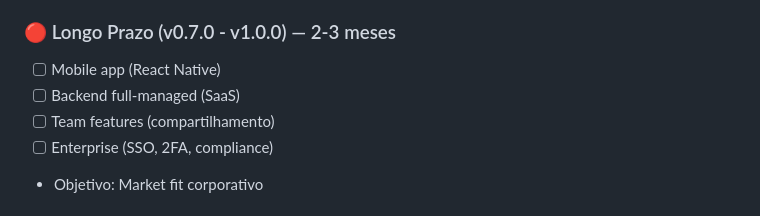
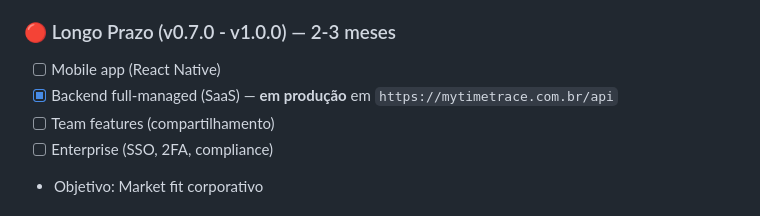
Before and after one commit to beliciobcardoso/MyTimeTraceVSCode, a Markdown page: CODEBASE.md, the part around the change. Rendered like a GitHub page.

Commit message:
docs: marcar backend full-managed (SaaS) como concluído no roadmap
Backend já está em produção em https://mytimetrace.com.br/api.

Co-Authored-By: Claude Sonnet 4.6 <noreply@anthropic.com>

```diff
--- a/CODEBASE.md
+++ b/CODEBASE.md
@@ -628,7 +628,7 @@ setApiKey, viewApiKey, revokeApiKey, syncNow, viewSyncStatus
 
 ### 🔴 Longo Prazo (v0.7.0 - v1.0.0) — 2-3 meses
 - [ ] Mobile app (React Native)
-- [ ] Backend full-managed (SaaS)
+- [x] Backend full-managed (SaaS) — **em produção** em `https://mytimetrace.com.br/api`
 - [ ] Team features (compartilhamento)
 - [ ] Enterprise (SSO, 2FA, compliance)
 - Objetivo: Market fit corporativo
```
